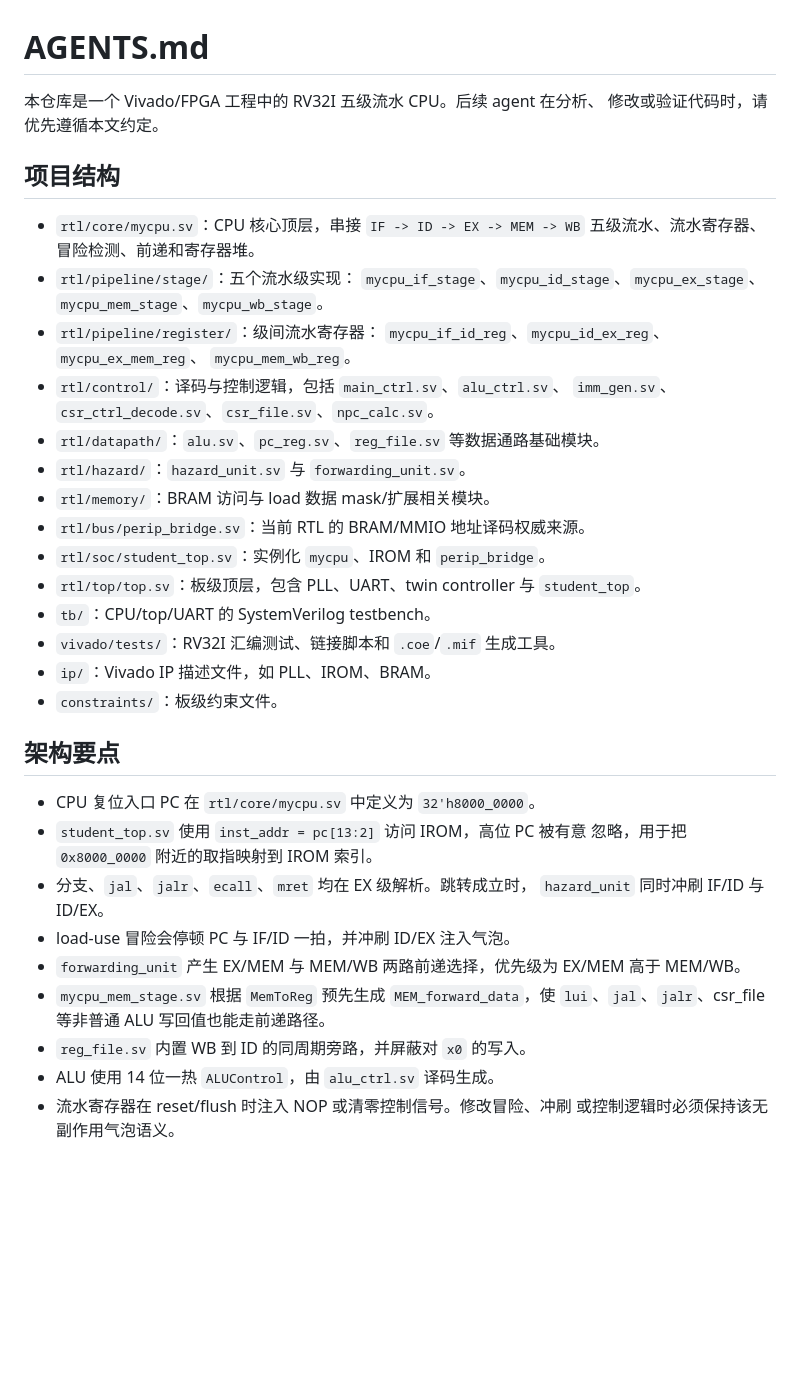
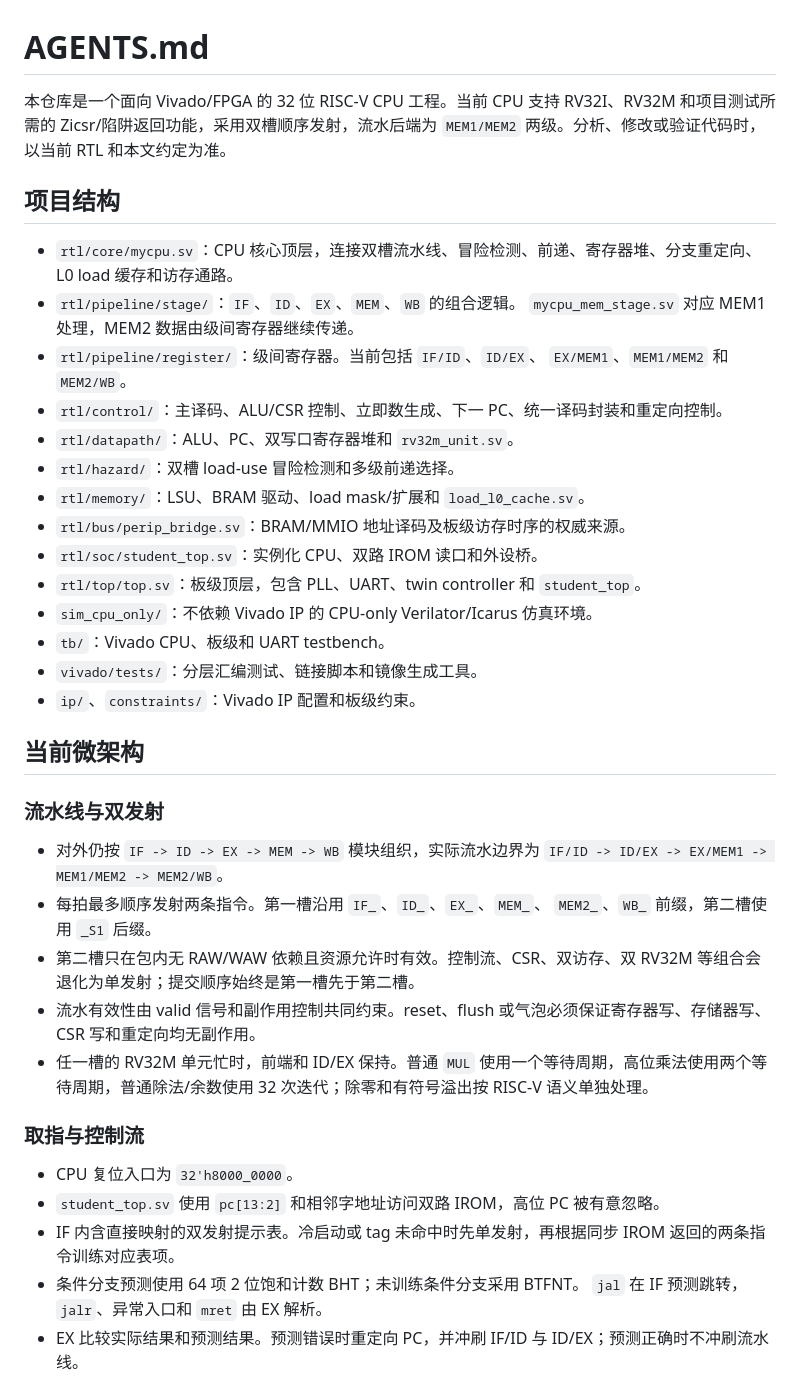
Before and after one commit to kas030/riscv-cpu, a Markdown page: AGENTS.md, the part around one of its changes. Drawn GitHub-style; blank space fills up the shorter version.

Commit message:
chore: 更新 AGENTS.md

```diff
--- a/AGENTS.md
+++ b/AGENTS.md
@@ -1,45 +1,39 @@
 # AGENTS.md
 
-本仓库是一个 Vivado/FPGA 工程中的 RV32I 五级流水 CPU。后续 agent 在分析、
-修改或验证代码时，请优先遵循本文约定。
+本仓库是一个面向 Vivado/FPGA 的 32 位 RISC-V CPU 工程。当前 CPU 支持 RV32I、RV32M 和项目测试所需的 Zicsr/陷阱返回功能，采用双槽顺序发射，流水后端为 `MEM1/MEM2` 两级。分析、修改或验证代码时，以当前 RTL 和本文约定为准。
 
 ## 项目结构
 
-- `rtl/core/mycpu.sv`：CPU 核心顶层，串接 `IF -> ID -> EX -> MEM -> WB`
-  五级流水、流水寄存器、冒险检测、前递和寄存器堆。
-- `rtl/pipeline/stage/`：五个流水级实现：
-  `mycpu_if_stage`、`mycpu_id_stage`、`mycpu_ex_stage`、
-  `mycpu_mem_stage`、`mycpu_wb_stage`。
-- `rtl/pipeline/register/`：级间流水寄存器：
-  `mycpu_if_id_reg`、`mycpu_id_ex_reg`、`mycpu_ex_mem_reg`、
-  `mycpu_mem_wb_reg`。
-- `rtl/control/`：译码与控制逻辑，包括 `main_ctrl.sv`、`alu_ctrl.sv`、
-  `imm_gen.sv`、`csr_ctrl_decode.sv`、`csr_file.sv`、`npc_calc.sv`。
-- `rtl/datapath/`：`alu.sv`、`pc_reg.sv`、`reg_file.sv` 等数据通路基础模块。
-- `rtl/hazard/`：`hazard_unit.sv` 与 `forwarding_unit.sv`。
-- `rtl/memory/`：BRAM 访问与 load 数据 mask/扩展相关模块。
-- `rtl/bus/perip_bridge.sv`：当前 RTL 的 BRAM/MMIO 地址译码权威来源。
-- `rtl/soc/student_top.sv`：实例化 `mycpu`、IROM 和 `perip_bridge`。
-- `rtl/top/top.sv`：板级顶层，包含 PLL、UART、twin controller 与
-  `student_top`。
-- `tb/`：CPU/top/UART 的 SystemVerilog testbench。
-- `vivado/tests/`：RV32I 汇编测试、链接脚本和 `.coe`/`.mif` 生成工具。
-- `ip/`：Vivado IP 描述文件，如 PLL、IROM、BRAM。
-- `constraints/`：板级约束文件。
+- `rtl/core/mycpu.sv`：CPU 核心顶层，连接双槽流水线、冒险检测、前递、寄存器堆、分支重定向、L0 load 缓存和访存通路。
+- `rtl/pipeline/stage/`：`IF`、`ID`、`EX`、`MEM`、`WB` 的组合逻辑。 `mycpu_mem_stage.sv` 对应 MEM1 处理，MEM2 数据由级间寄存器继续传递。
+- `rtl/pipeline/register/`：级间寄存器。当前包括 `IF/ID`、`ID/EX`、 `EX/MEM1`、`MEM1/MEM2` 和 `MEM2/WB`。
+- `rtl/control/`：主译码、ALU/CSR 控制、立即数生成、下一 PC、统一译码封装和重定向控制。
+- `rtl/datapath/`：ALU、PC、双写口寄存器堆和 `rv32m_unit.sv`。
+- `rtl/hazard/`：双槽 load-use 冒险检测和多级前递选择。
+- `rtl/memory/`：LSU、BRAM 驱动、load mask/扩展和 `load_l0_cache.sv`。
+- `rtl/bus/perip_bridge.sv`：BRAM/MMIO 地址译码及板级访存时序的权威来源。
+- `rtl/soc/student_top.sv`：实例化 CPU、双路 IROM 读口和外设桥。
+- `rtl/top/top.sv`：板级顶层，包含 PLL、UART、twin controller 和 `student_top`。
+- `sim_cpu_only/`：不依赖 Vivado IP 的 CPU-only Verilator/Icarus 仿真环境。
+- `tb/`：Vivado CPU、板级和 UART testbench。
+- `vivado/tests/`：分层汇编测试、链接脚本和镜像生成工具。
+- `ip/`、`constraints/`：Vivado IP 配置和板级约束。
 
-## 架构要点
+## 当前微架构
 
-- CPU 复位入口 PC 在 `rtl/core/mycpu.sv` 中定义为 `32'h8000_0000`。
-- `student_top.sv` 使用 `inst_addr = pc[13:2]` 访问 IROM，高位 PC 被有意
-  忽略，用于把 `0x8000_0000` 附近的取指映射到 IROM 索引。
-- 分支、`jal`、`jalr`、`ecall`、`mret` 均在 EX 级解析。跳转成立时，
-  `hazard_unit` 同时冲刷 IF/ID 与 ID/EX。
-- load-use 冒险会停顿 PC 与 IF/ID 一拍，并冲刷 ID/EX 注入气泡。
-- `forwarding_unit` 产生 EX/MEM 与 MEM/WB 两路前递选择，优先级为
-  EX/MEM 高于 MEM/WB。
-- `mycpu_mem_stage.sv` 根据 `MemToReg` 预先生成 `MEM_forward_data`，使
-  `lui`、`jal`、`jalr`、csr_file 等非普通 ALU 写回值也能走前递路径。
-- `reg_file.sv` 内置 WB 到 ID 的同周期旁路，并屏蔽对 `x0` 的写入。
-- ALU 使用 14 位一热 `ALUControl`，由 `alu_ctrl.sv` 译码生成。
-- 流水寄存器在 reset/flush 时注入 NOP 或清零控制信号。修改冒险、冲刷
-  或控制逻辑时必须保持该无副作用气泡语义。
+### 流水线与双发射
+
+- 对外仍按 `IF -> ID -> EX -> MEM -> WB` 模块组织，实际流水边界为 `IF/ID -> ID/EX -> EX/MEM1 -> MEM1/MEM2 -> MEM2/WB`。
+- 每拍最多顺序发射两条指令。第一槽沿用 `IF_`、`ID_`、`EX_`、`MEM_`、 `MEM2_`、`WB_` 前缀，第二槽使用 `_S1` 后缀。
+- 第二槽只在包内无 RAW/WAW 依赖且资源允许时有效。控制流、CSR、双访存、双 RV32M 等组合会退化为单发射；提交顺序始终是第一槽先于第二槽。
+- 流水有效性由 valid 信号和副作用控制共同约束。reset、flush 或气泡必须保证寄存器写、存储器写、CSR 写和重定向均无副作用。
+- 任一槽的 RV32M 单元忙时，前端和 ID/EX 保持。普通 `MUL` 使用一个等待周期，高位乘法使用两个等待周期，普通除法/余数使用 32 次迭代；除零和有符号溢出按 RISC-V 语义单独处理。
+
+### 取指与控制流
+
+- CPU 复位入口为 `32'h8000_0000`。
+- `student_top.sv` 使用 `pc[13:2]` 和相邻字地址访问双路 IROM，高位 PC 被有意忽略。
+- IF 内含直接映射的双发射提示表。冷启动或 tag 未命中时先单发射，再根据同步 IROM 返回的两条指令训练对应表项。
+- 条件分支预测使用 64 项 2 位饱和计数 BHT；未训练条件分支采用 BTFNT。 `jal` 在 IF 预测跳转，`jalr`、异常入口和 `mret` 由 EX 解析。
+- EX 比较实际结果和预测结果。预测错误时重定向 PC，并冲刷 IF/ID 与 ID/EX；预测正确时不冲刷流水线。
+
```
Also changed, not shown: other parts of AGENTS.md (+88 -76 lines).
